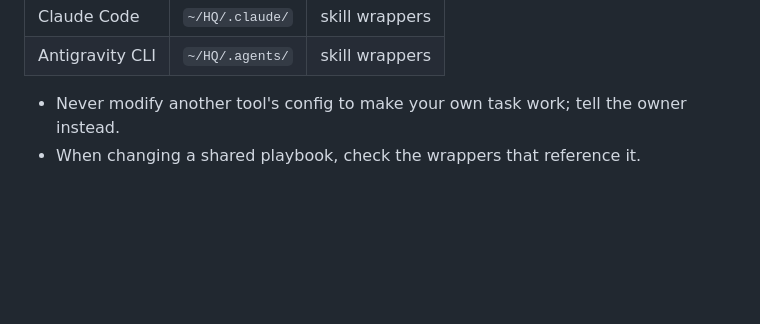
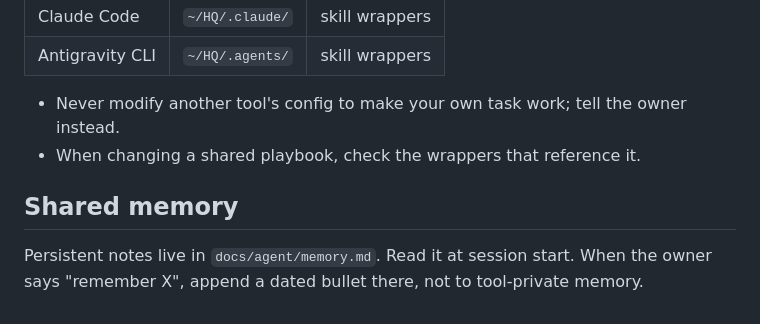
Before and after one commit to Flexxxlab/cartbridge, a Markdown page: AGENTS.md, the part around the change. Rendered like a GitHub page; blank space fills up the shorter version.

Commit message:
chore(agents): shared memory file

```diff
--- a/AGENTS.md
+++ b/AGENTS.md
@@ -53,3 +53,6 @@ Shared instructions live in this file. Shared playbooks live in `~/HQ/playbooks/
 
 - Never modify another tool's config to make your own task work; tell the owner instead.
 - When changing a shared playbook, check the wrappers that reference it.
+
+## Shared memory
+Persistent notes live in `docs/agent/memory.md`. Read it at session start. When the owner says "remember X", append a dated bullet there, not to tool-private memory.
```
Also changed, not shown: docs/agent/memory.md (added, +7 -0 lines).
